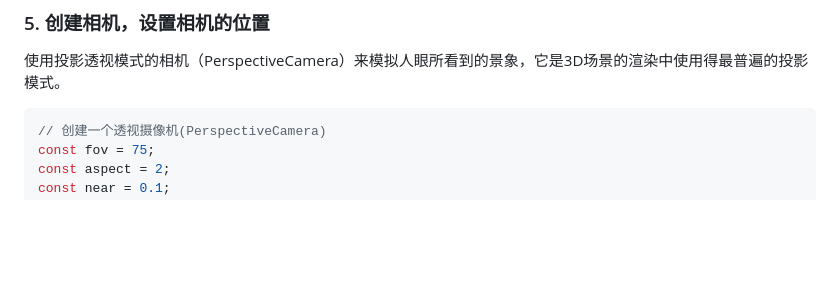
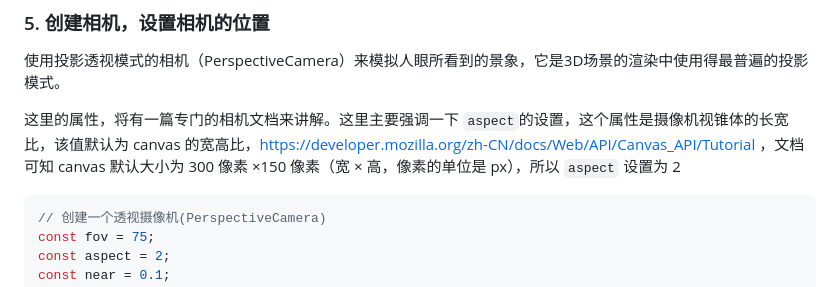
Before and after one commit to Chengyunlai/threejs-cookbook, a Markdown page: 1-quickstart/README.md, the part around the change. Rendered like a GitHub page; blank space fills up the shorter version.

Commit message:
docs: Added camera properties to the introduction
Additional notes on camera properties will be covered in a dedicated article and explain why the aspect property is set to 2

````diff
--- a/1-quickstart/README.md
+++ b/1-quickstart/README.md
@@ -79,6 +79,8 @@ scene.add( mesh );
 
 ### 5. 创建相机，设置相机的位置
 使用投影透视模式的相机（PerspectiveCamera）来模拟人眼所看到的景象，它是3D场景的渲染中使用得最普遍的投影模式。
+
+这里的属性，将有一篇专门的相机文档来讲解。这里主要强调一下 `aspect`的设置，这个属性是摄像机视锥体的长宽比，该值默认为 canvas 的宽高比，https://developer.mozilla.org/zh-CN/docs/Web/API/Canvas_API/Tutorial ，文档可知 canvas 默认大小为 300 像素 ×150 像素（宽 × 高，像素的单位是 px），所以 `aspect` 设置为 2
 ```js
 // 创建一个透视摄像机(PerspectiveCamera)
 const fov = 75;
````
